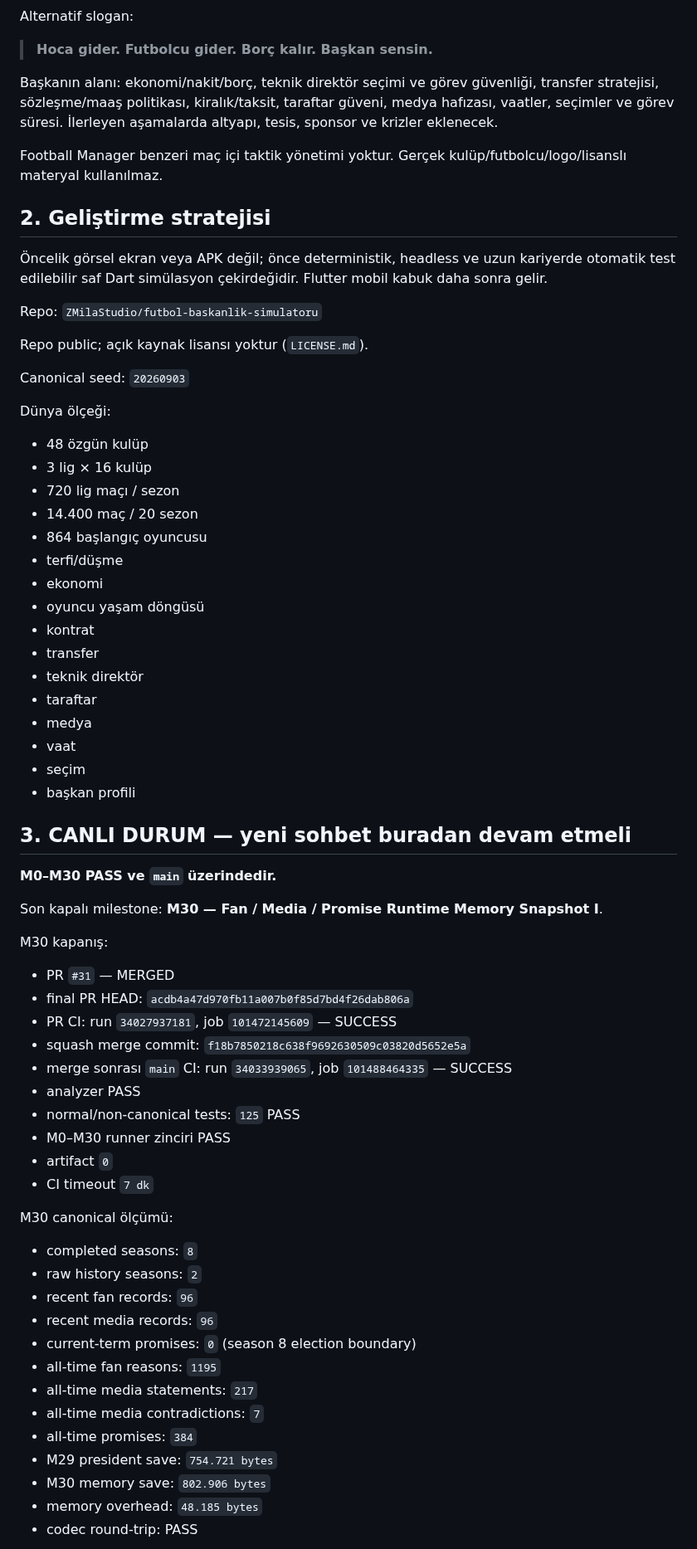
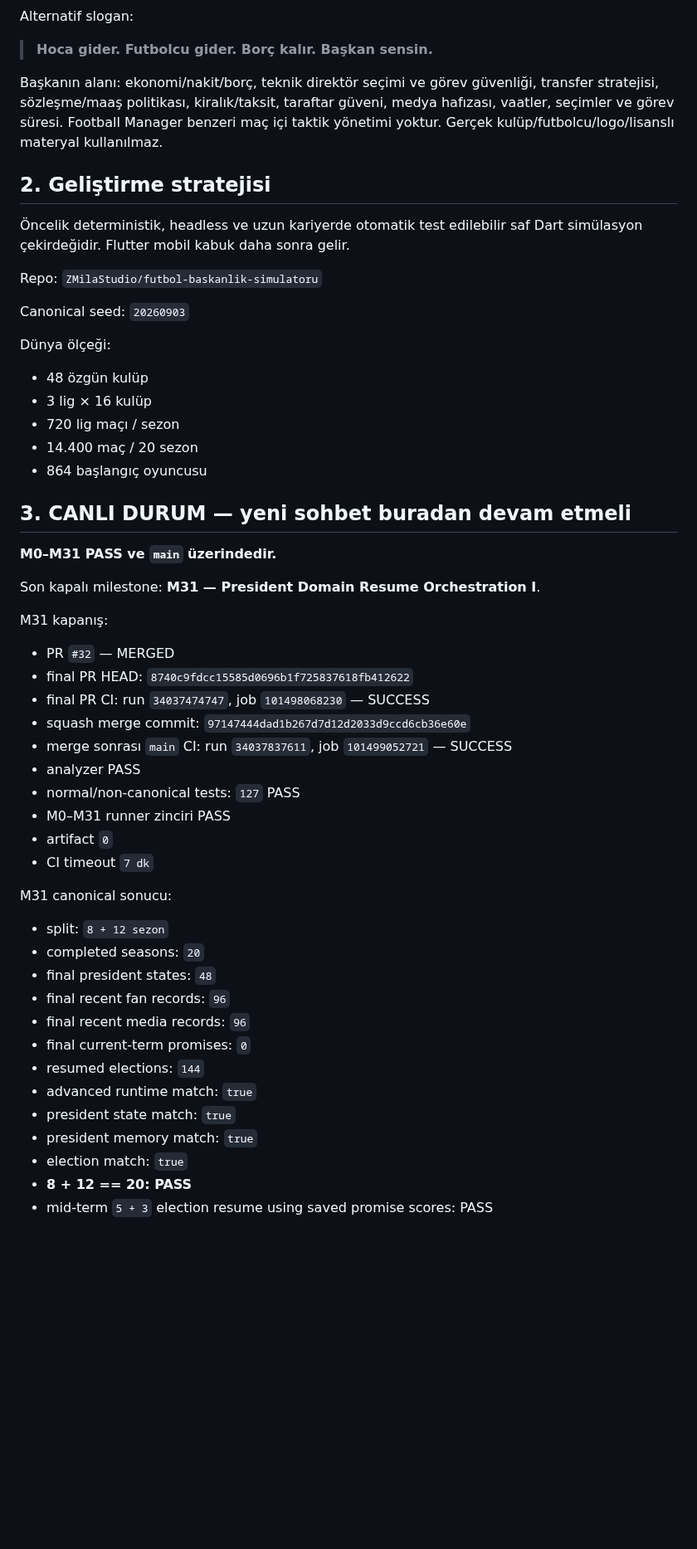
Before and after one commit to ZMilaStudio/futbol-baskanlik-simulatoru, a Markdown page: GENEL_PROJE_OZETI.md, the part around one of its changes. Shown at 83% size. GitHub-like rendering; blank space fills up the shorter version.

Commit message:
docs: close M31 after green main CI

```diff
--- a/GENEL_PROJE_OZETI.md
+++ b/GENEL_PROJE_OZETI.md
@@ -18,17 +18,13 @@ Alternatif slogan:
 
 > **Hoca gider. Futbolcu gider. Borç kalır. Başkan sensin.**
 
-Başkanın alanı: ekonomi/nakit/borç, teknik direktör seçimi ve görev güvenliği, transfer stratejisi, sözleşme/maaş politikası, kiralık/taksit, taraftar güveni, medya hafızası, vaatler, seçimler ve görev süresi. İlerleyen aşamalarda altyapı, tesis, sponsor ve krizler eklenecek.
-
-Football Manager benzeri maç içi taktik yönetimi yoktur. Gerçek kulüp/futbolcu/logo/lisanslı materyal kullanılmaz.
+Başkanın alanı: ekonomi/nakit/borç, teknik direktör seçimi ve görev güvenliği, transfer stratejisi, sözleşme/maaş politikası, kiralık/taksit, taraftar güveni, medya hafızası, vaatler, seçimler ve görev süresi. Football Manager benzeri maç içi taktik yönetimi yoktur. Gerçek kulüp/futbolcu/logo/lisanslı materyal kullanılmaz.
 
 ## 2. Geliştirme stratejisi
 
-Öncelik görsel ekran veya APK değil; önce deterministik, headless ve uzun kariyerde otomatik test edilebilir saf Dart simülasyon çekirdeğidir. Flutter mobil kabuk daha sonra gelir.
+Öncelik deterministik, headless ve uzun kariyerde otomatik test edilebilir saf Dart simülasyon çekirdeğidir. Flutter mobil kabuk daha sonra gelir.
 
 Repo: `ZMilaStudio/futbol-baskanlik-simulatoru`
-
-Repo public; açık kaynak lisansı yoktur (`LICENSE.md`).
 
 Canonical seed: `20260903`
 
@@ -38,48 +34,37 @@ Dünya ölçeği:
 - 720 lig maçı / sezon
 - 14.400 maç / 20 sezon
 - 864 başlangıç oyuncusu
-- terfi/düşme
-- ekonomi
-- oyuncu yaşam döngüsü
-- kontrat
-- transfer
-- teknik direktör
-- taraftar
-- medya
-- vaat
-- seçim
-- başkan profili
 
 ## 3. CANLI DURUM — yeni sohbet buradan devam etmeli
 
-**M0–M30 PASS ve `main` üzerindedir.**
+**M0–M31 PASS ve `main` üzerindedir.**
 
-Son kapalı milestone: **M30 — Fan / Media / Promise Runtime Memory Snapshot I**.
+Son kapalı milestone: **M31 — President Domain Resume Orchestration I**.
 
-M30 kapanış:
-- PR `#31` — MERGED
-- final PR HEAD: `acdb4a47d970fb11a007b0f85d7bd4f26dab806a`
-- PR CI: run `34027937181`, job `101472145609` — SUCCESS
-- squash merge commit: `f18b7850218c638f9692630509c03820d5652e5a`
-- merge sonrası `main` CI: run `34033939065`, job `101488464335` — SUCCESS
+M31 kapanış:
+- PR `#32` — MERGED
+- final PR HEAD: `8740c9fdcc15585d0696b1f725837618fb412622`
+- final PR CI: run `34037474747`, job `101498068230` — SUCCESS
+- squash merge commit: `97147444dad1b267d7d12d2033d9ccd6cb36e60e`
+- merge sonrası `main` CI: run `34037837611`, job `101499052721` — SUCCESS
 - analyzer PASS
-- normal/non-canonical tests: `125` PASS
-- M0–M30 runner zinciri PASS
+- normal/non-canonical tests: `127` PASS
+- M0–M31 runner zinciri PASS
 - artifact `0`
 - CI timeout `7 dk`
 
-M30 canonical ölçümü:
-- completed seasons: `8`
-- raw history seasons: `2`
-- recent fan records: `96`
-- recent media records: `96`
-- current-term promises: `0` (season 8 election boundary)
-- all-time fan reasons: `1195`
-- all-time media statements: `217`
-- all-time media contradictions: `7`
-- all-time promises: `384`
-- M29 president save: `754.721 bytes`
-- M30 memory save: `802.906 bytes`
-- memory overhead: `48.185 bytes`
-- codec round-trip: PASS
+M31 canonical sonucu:
+- split: `8 + 12 sezon`
+- completed seasons: `20`
+- final president states: `48`
+- final recent fan records: `96`
+- final recent media records: `96`
+- final current-term promises: `0`
+- resumed elections: `144`
+- advanced runtime match: `true`
+- president state match: `true`
+- president memory match: `true`
+- election match: `true`
+- **8 + 12 == 20: PASS**
+- mid-term `5 + 3` election resume using saved promise scores: PASS
 
```
Also changed, not shown: other parts of GENEL_PROJE_OZETI.md (+61 -86 lines), M31_PRESIDENT_DOMAIN_RESUME_ORCHESTRATION_I.md (added, +103 -0 lines).
